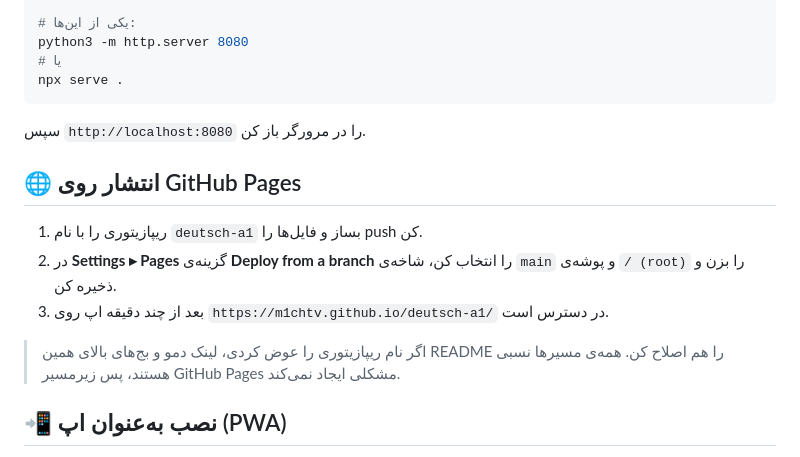
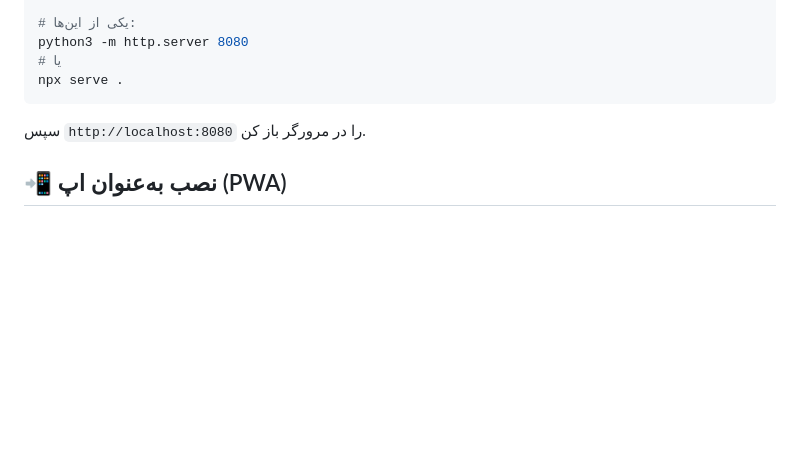
Before and after one commit to m1chtv/mich-deutsch-a1, a Markdown page: README.md, the part around the change. Rendered like a GitHub page; blank space fills up the shorter version.

```diff
--- a/README.md
+++ b/README.md
@@ -85,15 +85,6 @@ npx serve .
 
 سپس `http://localhost:8080` را در مرورگر باز کن.
 
-## 🌐 انتشار روی GitHub Pages
-
-1. ریپازیتوری را با نام `deutsch-a1` بساز و فایل‌ها را push کن.
-2. در **Settings ▸ Pages** گزینه‌ی **Deploy from a branch** را انتخاب کن، شاخه‌ی `main` و پوشه‌ی `/ (root)` را بزن و ذخیره کن.
-3. بعد از چند دقیقه اپ روی `https://m1chtv.github.io/deutsch-a1/` در دسترس است.
-
-> اگر نام ریپازیتوری را عوض کردی، لینک دمو و بج‌های بالای همین README را هم اصلاح کن.
-> همه‌ی مسیرها نسبی هستند، پس زیرمسیر GitHub Pages مشکلی ایجاد نمی‌کند.
-
 ## 📲 نصب به‌عنوان اپ (PWA)
 
 - **Android / Chrome:** دکمه‌ی «نصب اپ» بالای صفحه، یا منو ⋮ ◂ *Install app*.
```
